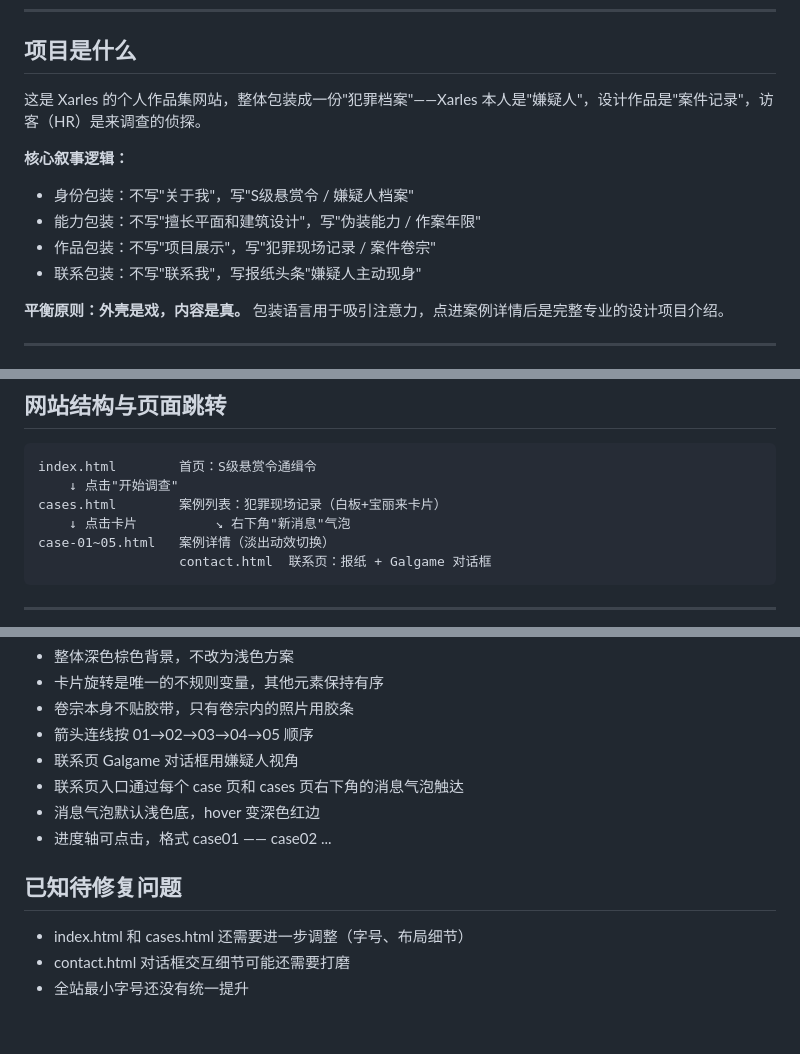
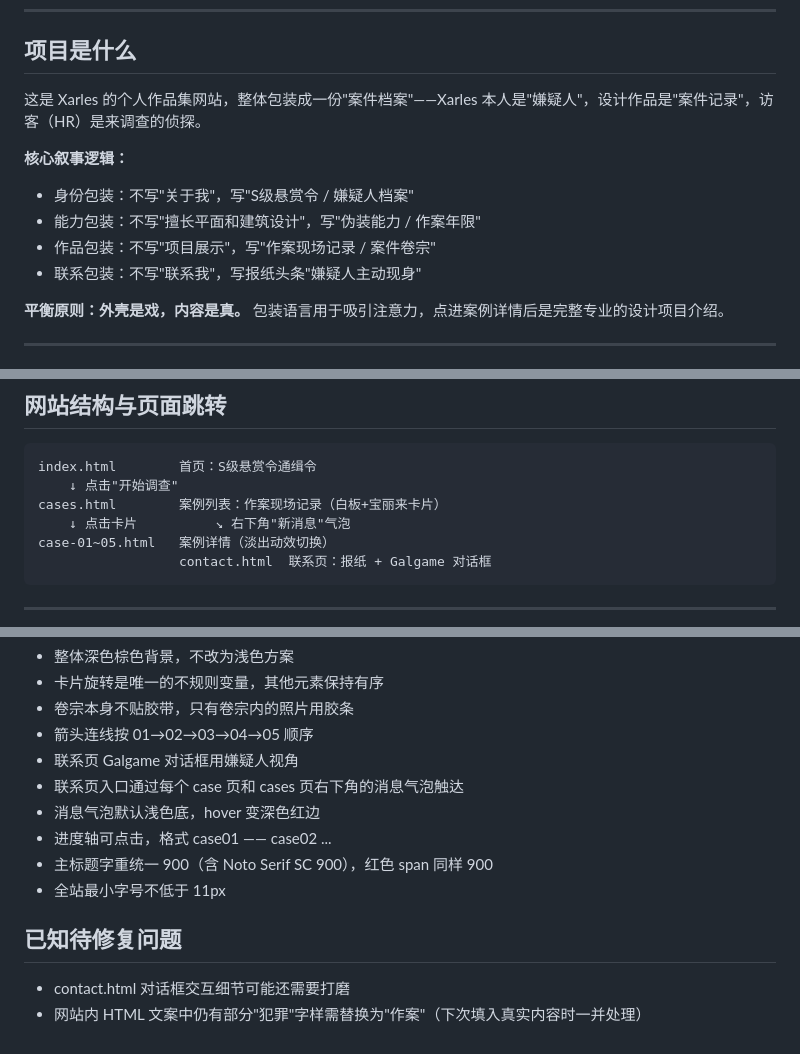
Before and after one commit to Xarles-Lovell/XarlesPortfolio, a Markdown page: README.md, 3 parts joined by grey strips. Drawn GitHub-style.

Commit message:
docs: replace 犯罪→作案 in README, update status

````diff
--- a/README.md
+++ b/README.md
@@ -6,12 +6,12 @@
 
 ## 项目是什么
 
-这是 Xarles 的个人作品集网站，整体包装成一份"犯罪档案"——Xarles 本人是"嫌疑人"，设计作品是"案件记录"，访客（HR）是来调查的侦探。
+这是 Xarles 的个人作品集网站，整体包装成一份"案件档案"——Xarles 本人是"嫌疑人"，设计作品是"案件记录"，访客（HR）是来调查的侦探。
 
 **核心叙事逻辑：**
 - 身份包装：不写"关于我"，写"S级悬赏令 / 嫌疑人档案"
 - 能力包装：不写"擅长平面和建筑设计"，写"伪装能力 / 作案年限"
-- 作品包装：不写"项目展示"，写"犯罪现场记录 / 案件卷宗"
+- 作品包装：不写"项目展示"，写"作案现场记录 / 案件卷宗"
 - 联系包装：不写"联系我"，写报纸头条"嫌疑人主动现身"
 
 **平衡原则：外壳是戏，内容是真。** 包装语言用于吸引注意力，点进案例详情后是完整专业的设计项目介绍。
@@ -32,7 +32,7 @@
 ```
 index.html        首页：S级悬赏令通缉令
     ↓ 点击"开始调查"
-cases.html        案例列表：犯罪现场记录（白板+宝丽来卡片）
+cases.html        案例列表：作案现场记录（白板+宝丽来卡片）
     ↓ 点击卡片          ↘ 右下角"新消息"气泡
 case-01~05.html   案例详情（淡出动效切换）
                   contact.html  联系页：报纸 + Galgame 对话框
@@ -141,9 +141,10 @@ case-01~05.html   案例详情（淡出动效切换）
 - 联系页入口通过每个 case 页和 cases 页右下角的消息气泡触达
 - 消息气泡默认浅色底，hover 变深色红边
 - 进度轴可点击，格式 case01 —— case02 ...
+- 主标题字重统一 900（含 Noto Serif SC 900），红色 span 同样 900
+- 全站最小字号不低于 11px
 
 ## 已知待修复问题
 
-- index.html 和 cases.html 还需要进一步调整（字号、布局细节）
 - contact.html 对话框交互细节可能还需要打磨
-- 全站最小字号还没有统一提升
+- 网站内 HTML 文案中仍有部分"犯罪"字样需替换为"作案"（下次填入真实内容时一并处理）
````
Also changed, not shown: other parts of README.md (+1 -1 lines).
